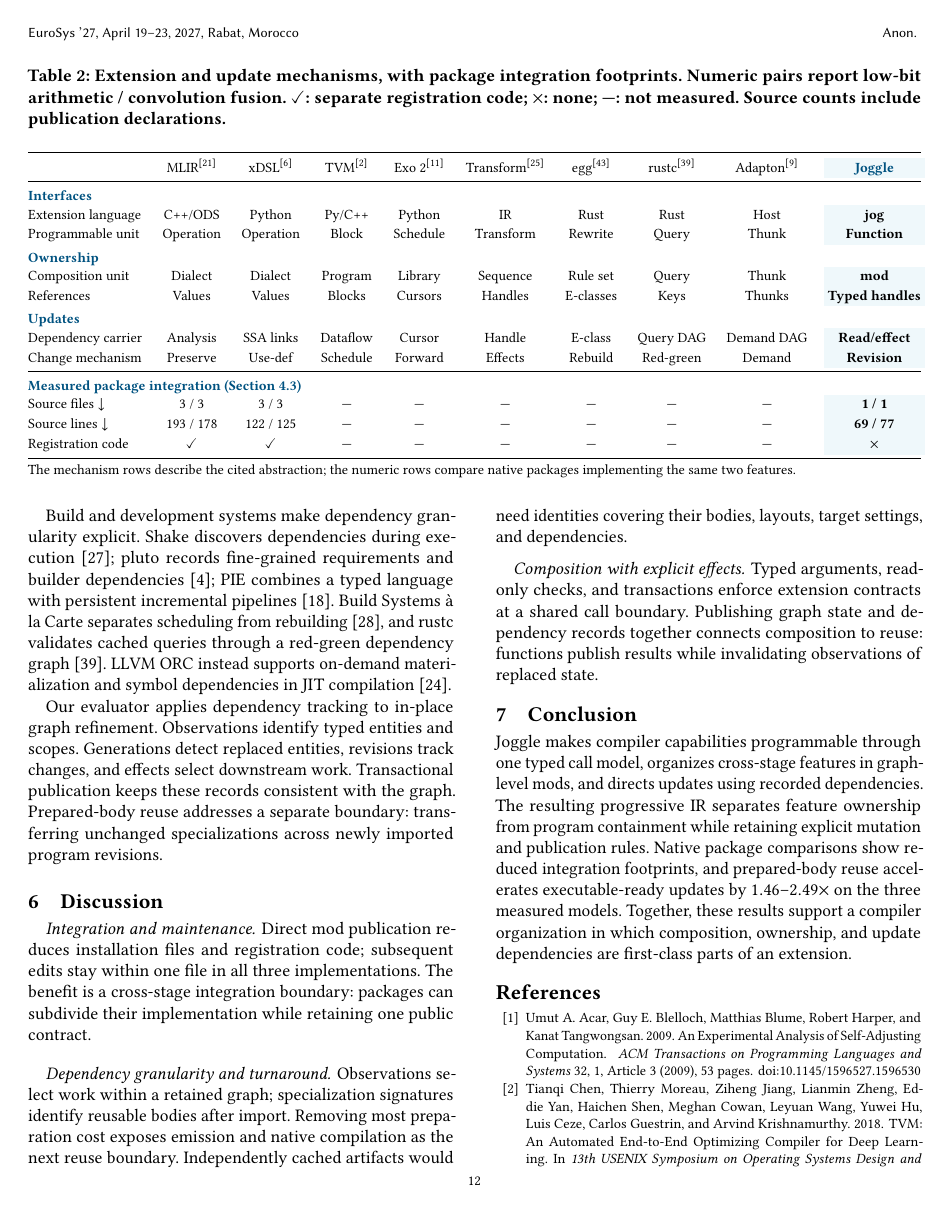
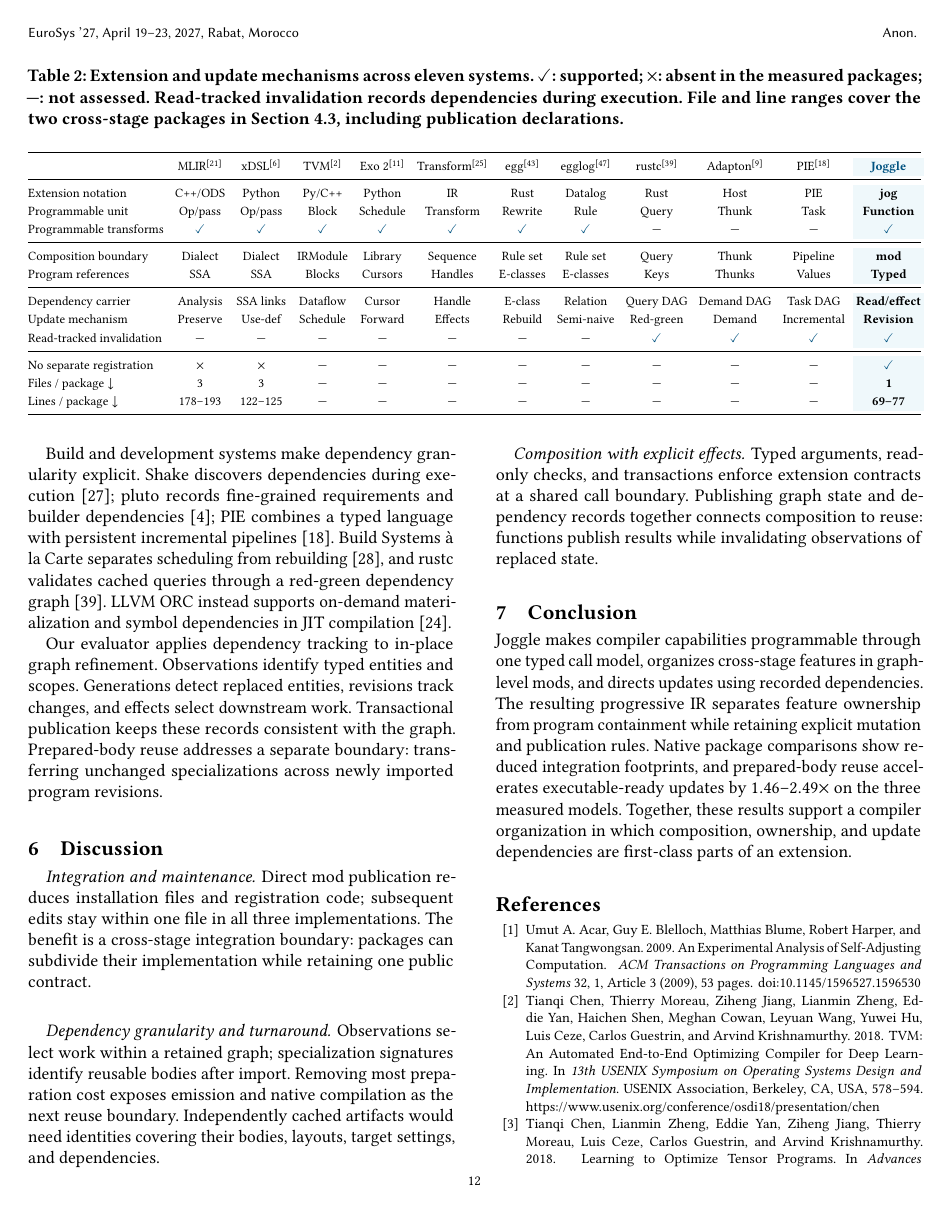
Before and after one commit to lancerstadium/joggle, a LaTeX paper (paper/sigconf.tex, which reads paper/sections/05-related-work.tex): page 12 of 14. Compiled offline with pdfLaTeX.

Commit message:
paper: redesign comparison matrix and align appendix fixture coverage

```diff
--- a/paper/sections/05-related-work.tex
+++ b/paper/sections/05-related-work.tex
@@ -8,18 +8,18 @@ Section~\ref{sec:eval-controllable}.
 
 \begin{table*}[t]
-  \caption{Extension and update mechanisms, with package integration footprints.
-  Numeric pairs report low-bit arithmetic / convolution fusion.
-  $\checkmark$: separate registration code; $\times$: none;
-  ---: not measured. Source counts include publication declarations.}
+  \caption{Extension and update mechanisms across eleven systems. $\checkmark$: supported;
+$\times$: absent in the measured packages; ---: not assessed. Read-tracked invalidation
+records dependencies during execution. File and line ranges cover the two
+cross-stage packages in Section~\ref{sec:eval-controllable}, including publication declarations.}
   \label{tab:related}
-  \fontsize{8}{10}\selectfont
-  \setlength{\tabcolsep}{2.4pt}
-  \renewcommand{\arraystretch}{1.13}
+  \fontsize{7.2}{9}\selectfont
+  \setlength{\tabcolsep}{1.6pt}
+  \renewcommand{\arraystretch}{1.14}
   \definecolor{ComparisonBlue}{RGB}{0,82,128}
   \definecolor{ComparisonTint}{RGB}{239,248,251}
   \newcommand{\workref}[2]{\mbox{#1\textsuperscript{\cite{#2}}}}
-  \newcommand{\groupname}[1]{\multicolumn{10}{@{}l@{}}{\color{ComparisonBlue}\bfseries #1}\\[-1pt]}
-  \begin{tabular*}{\textwidth}{@{\extracolsep{\fill}}l*{8}{c}>{\columncolor{ComparisonTint}\bfseries}c@{}}
+  \newcommand{\yes}{\textcolor{ComparisonBlue}{$\checkmark$}}
+  \begin{tabular*}{\textwidth}{@{\extracolsep{\fill}}l*{10}{c}>{\columncolor{ComparisonTint}\bfseries}c@{}}
     \toprule
     & \workref{MLIR}{lattner2021mlir}
     & \workref{xDSL}{fehr2025xdsl}
@@ -27,31 +27,28 @@ Section~\ref{sec:eval-controllable}.
     & \workref{Exo 2}{ikarashi2025exo2}
     & \workref{Transform}{lucke2025transform}
     & \workref{egg}{willsey2021egg}
+    & \workref{egglog}{zhang2023egglog}
     & \workref{rustc}{rustcincremental}
     & \workref{Adapton}{hammer2014adapton}
+    & \workref{PIE}{konat2018pie}
     & \textcolor{ComparisonBlue}{Joggle} \\
     \midrule
-    \groupname{Interfaces}
-    Extension language & C++/ODS & Python & Py/C++ & Python & IR & Rust & Rust & Host & jog \\
-    Programmable unit & Operation & Operation & Block & Schedule & Transform & Rewrite & Query & Thunk & Function \\
-    \addlinespace[2pt]
-    \groupname{Ownership}
-    Composition unit & Dialect & Dialect & Program & Library & Sequence & Rule set & Query & Thunk & mod \\
-    References & Values & Values & Blocks & Cursors & Handles & E-classes & Keys & Thunks & Typed handles \\
-    \addlinespace[2pt]
-    \groupname{Updates}
-    Dependency carrier & Analysis & SSA links & Dataflow & Cursor & Handle & E-class & Query DAG & Demand DAG & Read/effect \\
-    Change mechanism & Preserve & Use-def & Schedule & Forward & Effects & Rebuild & Red-green & Demand & Revision \\
+    Extension notation & C++/ODS & Python & Py/C++ & Python & IR & Rust & Datalog & Rust & Host & PIE & jog \\
+    Programmable unit & Op/pass & Op/pass & Block & Schedule & Transform & Rewrite & Rule & Query & Thunk & Task & Function \\
+    Programmable transforms & \yes & \yes & \yes & \yes & \yes & \yes & \yes & --- & --- & --- & \yes \\
     \midrule
-    \groupname{Measured package integration (Section~\ref{sec:eval-controllable})}
-    Source files $\downarrow$ & 3 / 3 & 3 / 3 & --- & --- & --- & --- & --- & --- & 1 / 1 \\
-    Source lines $\downarrow$ & 193 / 178 & 122 / 125 & --- & --- & --- & --- & --- & --- & 69 / 77 \\
-    Registration code & $\checkmark$ & $\checkmark$ & --- & --- & --- & --- & --- & --- & $\times$ \\
+    Composition boundary & Dialect & Dialect & IRModule & Library & Sequence & Rule set & Rule set & Query & Thunk & Pipeline & mod \\
+    Program references & SSA & SSA & Blocks & Cursors & Handles & E-classes & E-classes & Keys & Thunks & Values & Typed \\
+    \midrule
+    Dependency carrier & Analysis & SSA links & Dataflow & Cursor & Handle & E-class & Relation & Query DAG & Demand DAG & Task DAG & Read/effect \\
+    Update mechanism & Preserve & Use-def & Schedule & Forward & Effects & Rebuild & Semi-naive & Red-green & Demand & Incremental & Revision \\
+    Read-tracked invalidation & --- & --- & --- & --- & --- & --- & --- & \yes & \yes & \yes & \yes \\
+    \midrule
+    No separate registration & $\times$ & $\times$ & --- & --- & --- & --- & --- & --- & --- & --- & \yes \\
+    Files / package $\downarrow$ & 3 & 3 & --- & --- & --- & --- & --- & --- & --- & --- & 1 \\
+    Lines / package $\downarrow$ & 178--193 & 122--125 & --- & --- & --- & --- & --- & --- & --- & --- & 69--77 \\
     \bottomrule
   \end{tabular*}
-  \par\vspace{2pt}\raggedright
-  The mechanism rows describe the cited abstraction; the numeric rows compare
-  native packages implementing the same two features.
 \end{table*}
 
 \subsection{Compiler Construction and Composition}
```
Also changed, not shown: paper/SUBMISSION.md (+11 -0 lines), paper/sections/04-evaluation.tex (+2 -2 lines), paper/sections/appendix-extension-data.tex (+31 -17 lines), paper/README.md, paper/sections/05-related-work.tex (8 more changed lines).
